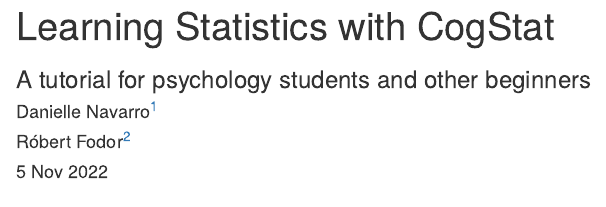
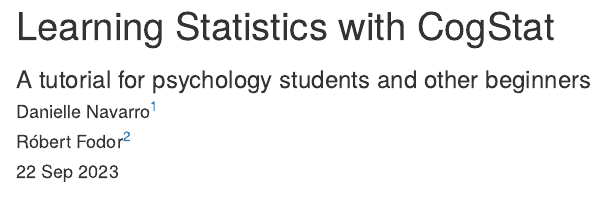
Before and after one commit to robertfodor/lsc, an R Markdown document (bookdown/index.rmd): the page in a window 1100 px wide, from its top. Rendered offline with R 4.5, knitr and Pandoc, with nearby package versions; drawn as R Markdown's standard HTML page in place of the format the file asks for; some code elsewhere in the file could not run offline; common packages that the code uses without loading them are loaded.

Commit message:
second edition published

```diff
--- a/bookdown/index.rmd
+++ b/bookdown/index.rmd
@@ -3,7 +3,7 @@
 author:
 - Danielle Navarro^[Danielle Navarro -- [Github](https://github.com/djnavarro/) | [![](resources/image/orcid_16x16.png)](https://orcid.org/0000-0001-7648-6578) 0000-0001-7648-6578]
 - Róbert Fodor^[Róbert Fodor -- [Github](https://github.com/robertfodor/) | [![](resources/image/orcid_16x16.png)](https://orcid.org/0000-0001-8470-335X) 0000-0001-8470-335X]
-date: "5 Nov 2022"
+date: "22 Sep 2023"
 output:
   bookdown::gitbook:
     mathjax: NULL
```
Also changed, not shown: docs/lsc.tex (added), docs/reference-keys.txt (deleted), docs/search_index.json, 23 other files.
